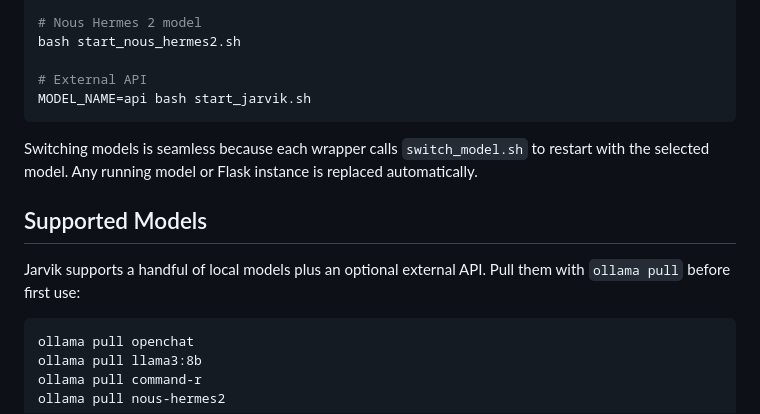
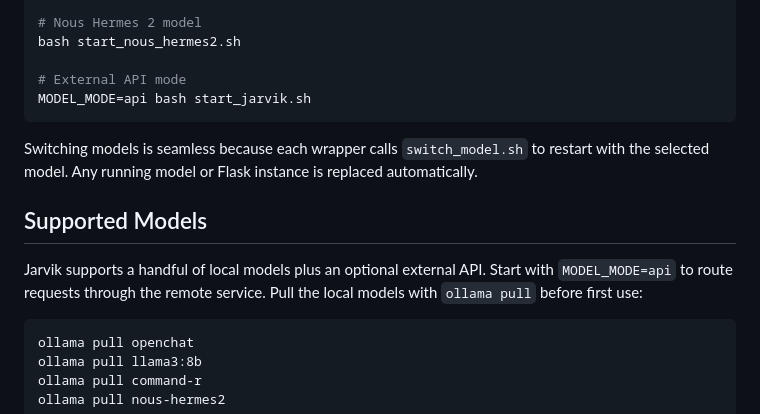
Before and after one commit to Smukanec/Jarvik_W, a Markdown page: README.md, the part around the change. Rendered like a GitHub page.

Commit message:
docs: clarify API start instructions

````diff
--- a/README.md
+++ b/README.md
@@ -125,8 +125,8 @@ bash start_command_r.sh
 # Nous Hermes 2 model
 bash start_nous_hermes2.sh
 
-# External API
-MODEL_NAME=api bash start_jarvik.sh
+# External API mode
+MODEL_MODE=api bash start_jarvik.sh
 ```
 
 Switching models is seamless because each wrapper calls `switch_model.sh` to
@@ -135,8 +135,9 @@ replaced automatically.
 
 ## Supported Models
 
-Jarvik supports a handful of local models plus an optional external API. Pull
-them with `ollama pull` before first use:
+Jarvik supports a handful of local models plus an optional external API. Start
+with `MODEL_MODE=api` to route requests through the remote service. Pull
+the local models with `ollama pull` before first use:
 
 ```
 ollama pull openchat
````
